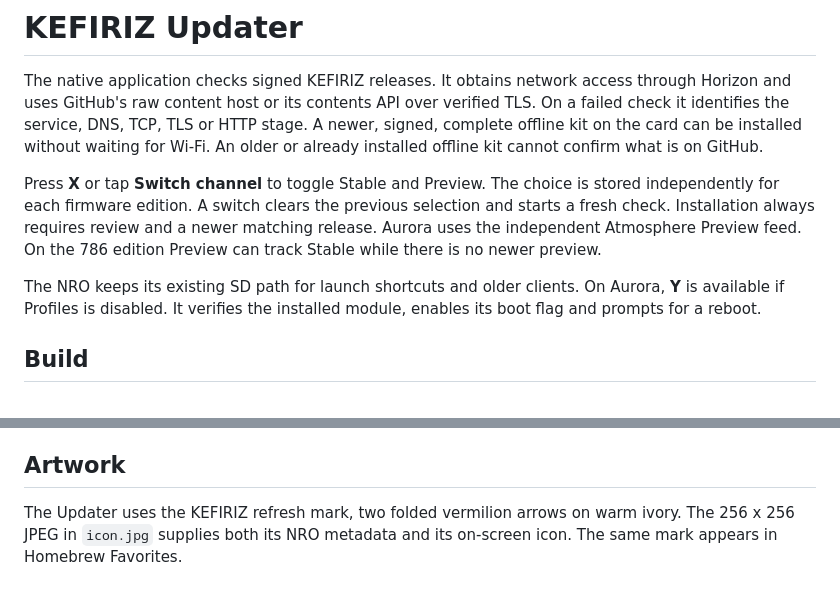
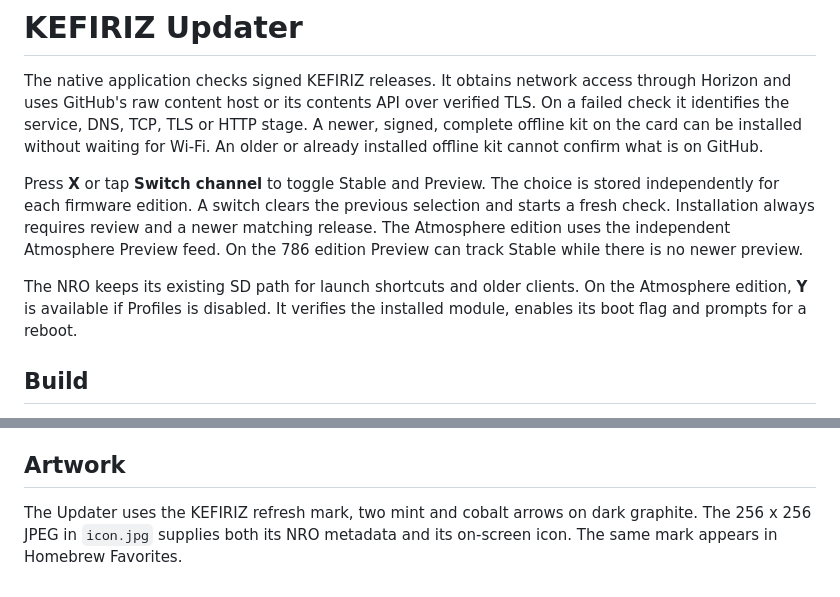
Before and after one commit to Stasan-minecraft/kefirjs-updates, a Markdown page: updater/README.md, 2 parts joined by grey strips. Drawn GitHub-style.

```diff
--- a/updater/README.md
+++ b/updater/README.md
@@ -2,9 +2,9 @@
 
 The native application checks signed KEFIRIZ releases. It obtains network access through Horizon and uses GitHub's raw content host or its contents API over verified TLS. On a failed check it identifies the service, DNS, TCP, TLS or HTTP stage. A newer, signed, complete offline kit on the card can be installed without waiting for Wi-Fi. An older or already installed offline kit cannot confirm what is on GitHub.
 
-Press **X** or tap **Switch channel** to toggle Stable and Preview. The choice is stored independently for each firmware edition. A switch clears the previous selection and starts a fresh check. Installation always requires review and a newer matching release. Aurora uses the independent Atmosphere Preview feed. On the 786 edition Preview can track Stable while there is no newer preview.
+Press **X** or tap **Switch channel** to toggle Stable and Preview. The choice is stored independently for each firmware edition. A switch clears the previous selection and starts a fresh check. Installation always requires review and a newer matching release. The Atmosphere edition uses the independent Atmosphere Preview feed. On the 786 edition Preview can track Stable while there is no newer preview.
 
-The NRO keeps its existing SD path for launch shortcuts and older clients. On Aurora, **Y** is available if Profiles is disabled. It verifies the installed module, enables its boot flag and prompts for a reboot.
+The NRO keeps its existing SD path for launch shortcuts and older clients. On the Atmosphere edition, **Y** is available if Profiles is disabled. It verifies the installed module, enables its boot flag and prompts for a reboot.
 
 ## Build
 
@@ -20,4 +20,4 @@ To run the navigation and confirmation-state test on a PC, build `ui.c` and `tes
 
 ## Artwork
 
-The Updater uses the KEFIRIZ refresh mark, two folded vermilion arrows on warm ivory. The 256 x 256 JPEG in `icon.jpg` supplies both its NRO metadata and its on-screen icon. The same mark appears in Homebrew Favorites.
+The Updater uses the KEFIRIZ refresh mark, two mint and cobalt arrows on dark graphite. The 256 x 256 JPEG in `icon.jpg` supplies both its NRO metadata and its on-screen icon. The same mark appears in Homebrew Favorites.
```
Also changed, not shown: README.md (+6 -6 lines), system/README.md (+1 -1 lines), media/meridian-apps.jpg (added), system/icon.jpg, updater/icon.jpg, 10 other files.
